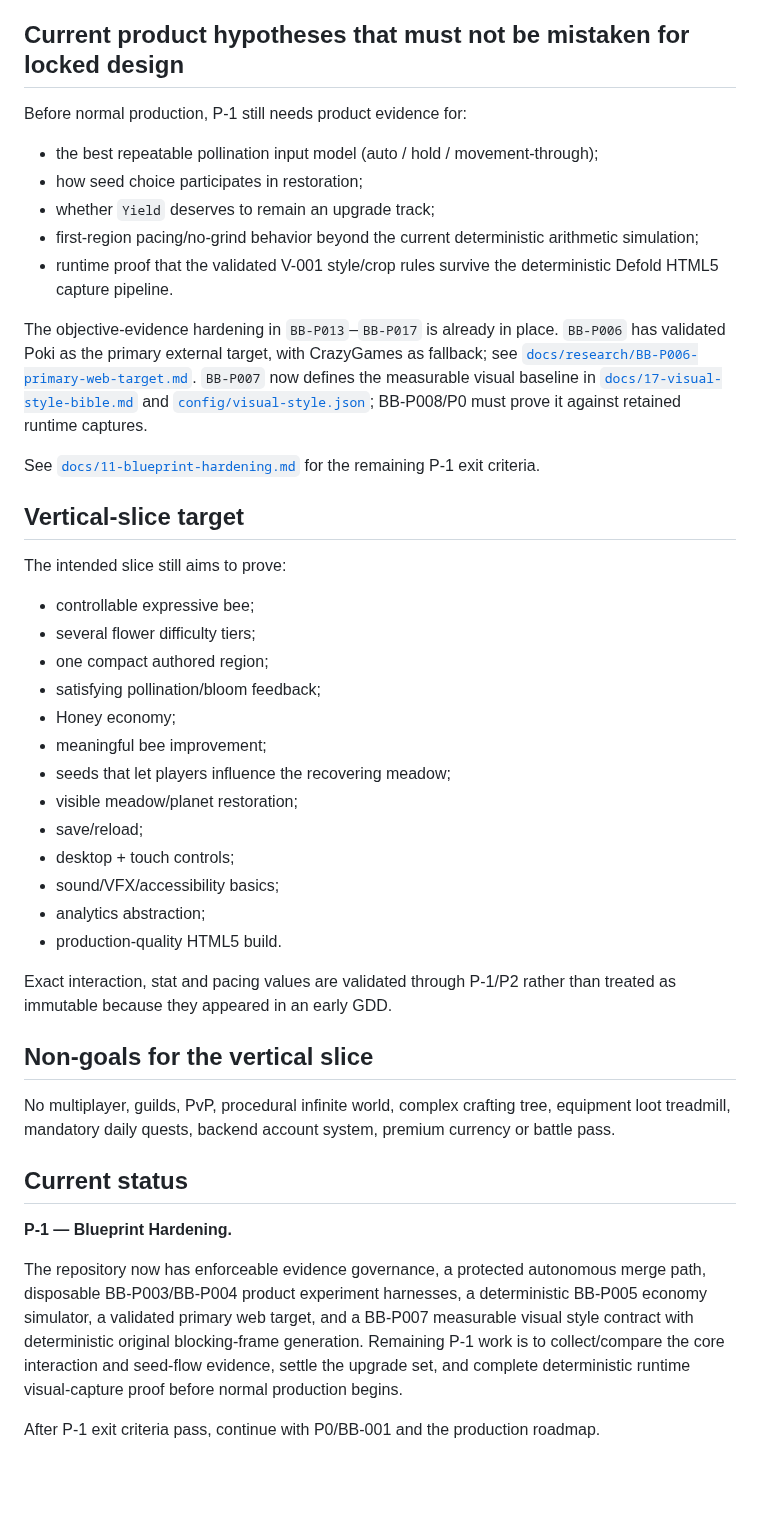
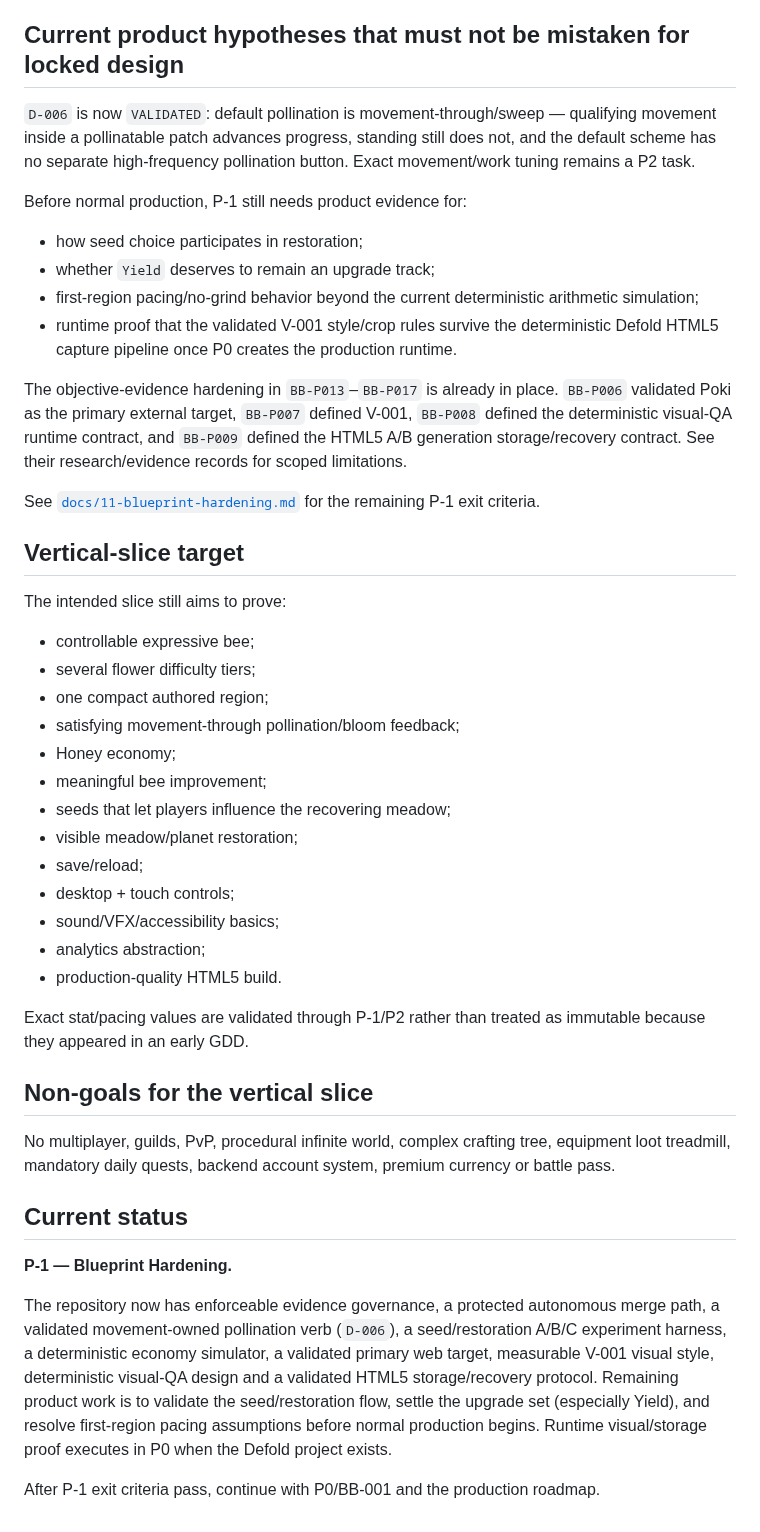
Before and after one commit to StrayForest/BeBee, a Markdown page: README.md, the part around one of its changes. Rendered like a GitHub page; blank space fills up the shorter version.

Commit message:
docs: align P-1 status after BB-P003 validation

```diff
--- a/README.md
+++ b/README.md
@@ -125,15 +128,16 @@ Use [`docs/templates/evidence-manifest.example.json`](docs/templates/evidence-ma
 
 ## Current product hypotheses that must not be mistaken for locked design
 
+`D-006` is now `VALIDATED`: default pollination is movement-through/sweep — qualifying movement inside a pollinatable patch advances progress, standing still does not, and the default scheme has no separate high-frequency pollination button. Exact movement/work tuning remains a P2 task.
+
 Before normal production, P-1 still needs product evidence for:
 
-- the best repeatable pollination input model (auto / hold / movement-through);
 - how seed choice participates in restoration;
 - whether `Yield` deserves to remain an upgrade track;
 - first-region pacing/no-grind behavior beyond the current deterministic arithmetic simulation;
-- runtime proof that the validated V-001 style/crop rules survive the deterministic Defold HTML5 capture pipeline.
+- runtime proof that the validated V-001 style/crop rules survive the deterministic Defold HTML5 capture pipeline once P0 creates the production runtime.
 
-The objective-evidence hardening in `BB-P013`–`BB-P017` is already in place. `BB-P006` has validated Poki as the primary external target, with CrazyGames as fallback; see [`docs/research/BB-P006-primary-web-target.md`](docs/research/BB-P006-primary-web-target.md). `BB-P007` now defines the measurable visual baseline in [`docs/17-visual-style-bible.md`](docs/17-visual-style-bible.md) and [`config/visual-style.json`](config/visual-style.json); BB-P008/P0 must prove it against retained runtime captures.
+The objective-evidence hardening in `BB-P013`–`BB-P017` is already in place. `BB-P006` validated Poki as the primary external target, `BB-P007` defined V-001, `BB-P008` defined the deterministic visual-QA runtime contract, and `BB-P009` defined the HTML5 A/B generation storage/recovery contract. See their research/evidence records for scoped limitations.
 
 See [`docs/11-blueprint-hardening.md`](docs/11-blueprint-hardening.md) for the remaining P-1 exit criteria.
 
@@ -144,7 +148,7 @@ The intended slice still aims to prove:
 - controllable expressive bee;
 - several flower difficulty tiers;
 - one compact authored region;
-- satisfying pollination/bloom feedback;
+- satisfying movement-through pollination/bloom feedback;
 - Honey economy;
 - meaningful bee improvement;
 - seeds that let players influence the recovering meadow;
@@ -155,7 +159,7 @@ The intended slice still aims to prove:
 - analytics abstraction;
 - production-quality HTML5 build.
 
-Exact interaction, stat and pacing values are validated through P-1/P2 rather than treated as immutable because they appeared in an early GDD.
+Exact stat/pacing values are validated through P-1/P2 rather than treated as immutable because they appeared in an early GDD.
 
 ## Non-goals for the vertical slice
 
@@ -165,6 +169,6 @@ No multiplayer, guilds, PvP, procedural infinite world, complex crafting tree, e
 
 **P-1 — Blueprint Hardening.**
 
-The repository now has enforceable evidence governance, a protected autonomous merge path, disposable BB-P003/BB-P004 product experiment harnesses, a deterministic BB-P005 economy simulator, a validated primary web target, and a BB-P007 measurable visual style contract with deterministic original blocking-frame generation. Remaining P-1 work is to collect/compare the core interaction and seed-flow evidence, settle the upgrade set, and complete deterministic runtime visual-capture proof before normal production begins.
+The repository now has enforceable evidence governance, a protected autonomous merge path, a validated movement-owned pollination verb (`D-006`), a seed/restoration A/B/C experiment harness, a deterministic economy simulator, a validated primary web target, measurable V-001 visual style, deterministic visual-QA design and a validated HTML5 storage/recovery protocol. Remaining product work is to validate the seed/restoration flow, settle the upgrade set (especially Yield), and resolve first-region pacing assumptions before normal production begins. Runtime visual/storage proof executes in P0 when the Defold project exists.
 
 After P-1 exit criteria pass, continue with P0/BB-001 and the production roadmap.
```
Also changed, not shown: other parts of README.md (+3 -0 lines).
